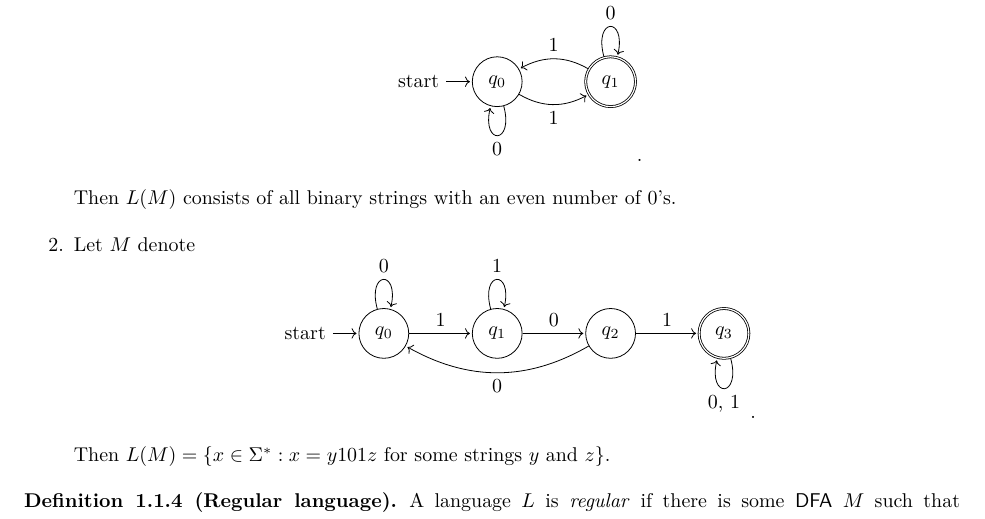
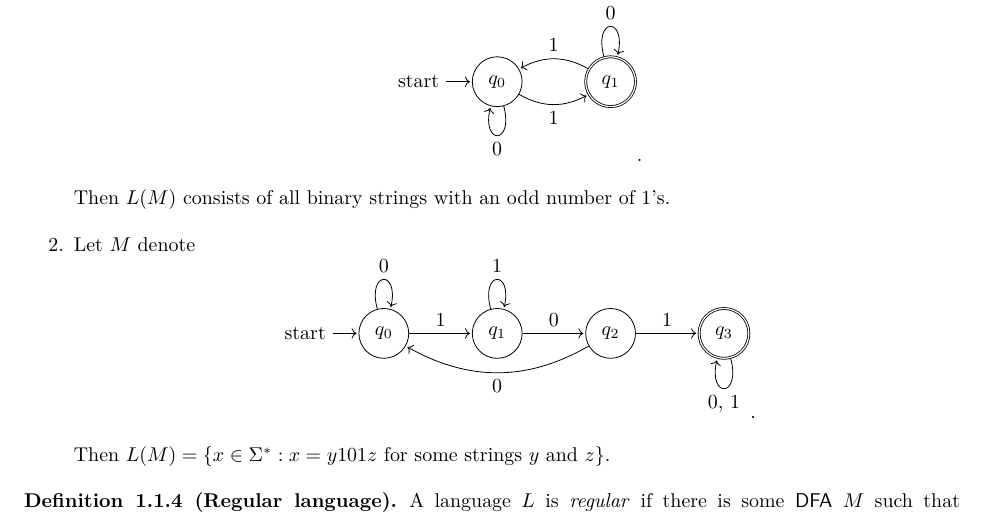
Before and after one commit to PHart3/MATH-course-notes, a LaTeX document (ToC/CIS511-notes.tex): part of page 3 of 38, cut so that both start at the same text. Compiled offline with pdfLaTeX.

Commit message:
small fix

```diff
--- a/ToC/CIS511-notes.tex
+++ b/ToC/CIS511-notes.tex
@@ -293,7 +293,7 @@ $L(M) \coloneqq\{x\in \Sigma^{\ast} : M$ accepts $x\}$.
 	edge [bend right] node [swap] {1} (q_1)
 (q_1) edge [loop above] node {0} ()
 	edge [bend right] node [swap] {1} (q_0);
-\end{tikzpicture}.\] Then $L(M)$ consists of all binary strings with an even number of $0$'s.
+\end{tikzpicture}.\] Then $L(M)$ consists of all binary strings with an odd number of $1$'s.
 
 \item Let $M$ denote
 \[
```
Also changed, not shown: ToC/CIS511-notes.pdf.
